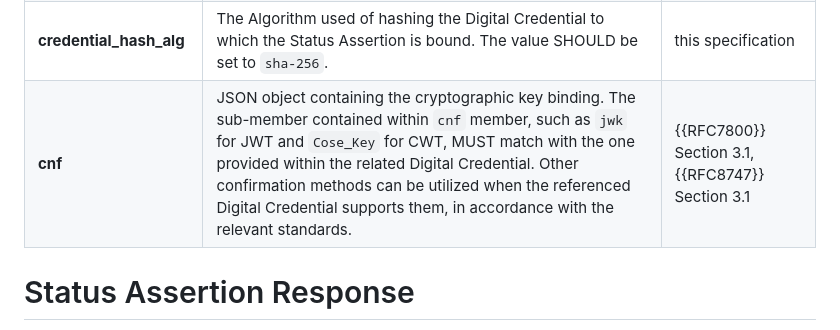
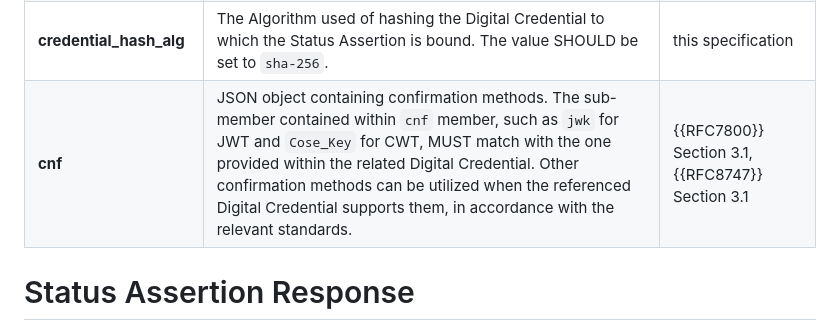
Before and after one commit to peppelinux/draft-demarco-oauth-status-assertions, a Markdown page: draft-demarco-oauth-status-attestations.md, the part around the change. Drawn GitHub-style.

Commit message:
"cryptographic key binding" replaced by "confirmation methods"

```diff
--- a/draft-demarco-oauth-status-attestations.md
+++ b/draft-demarco-oauth-status-attestations.md
@@ -504,7 +504,7 @@ The Status Assertion MUST contain the following claims when the JWT format is us
 | **exp** | UNIX Timestamp with the expiry time of the Status Assertion. | {{RFC9126}}, {{RFC7519}} |
 | **credential_hash** | Hash value of the Digital Credential the Status Assertion is bound to. | this specification |
 | **credential_hash_alg** | The Algorithm used of hashing the Digital Credential to which the Status Assertion is bound. The value SHOULD be set to `sha-256`. | this specification |
-| **cnf** | JSON object containing the cryptographic key binding. The sub-member contained within `cnf` member, such as `jwk` for JWT and `Cose_Key` for CWT, MUST match with the one provided within the related Digital Credential. Other confirmation methods can be utilized when the referenced Digital Credential supports them, in accordance with the relevant standards. | {{RFC7800}} Section 3.1, {{RFC8747}} Section 3.1 |
+| **cnf** | JSON object containing confirmation methods. The sub-member contained within `cnf` member, such as `jwk` for JWT and `Cose_Key` for CWT, MUST match with the one provided within the related Digital Credential. Other confirmation methods can be utilized when the referenced Digital Credential supports them, in accordance with the relevant standards. | {{RFC7800}} Section 3.1, {{RFC8747}} Section 3.1 |
 
 
 # Status Assertion Response
```
